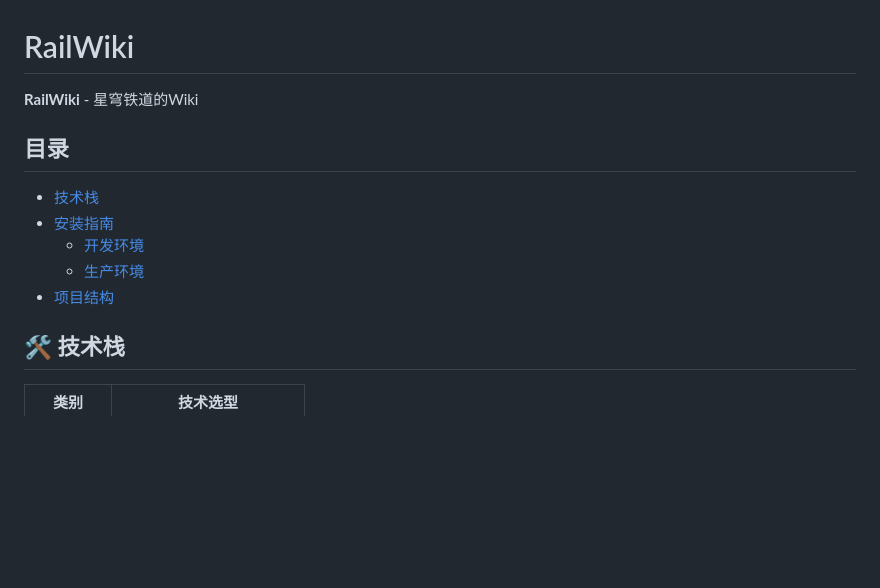
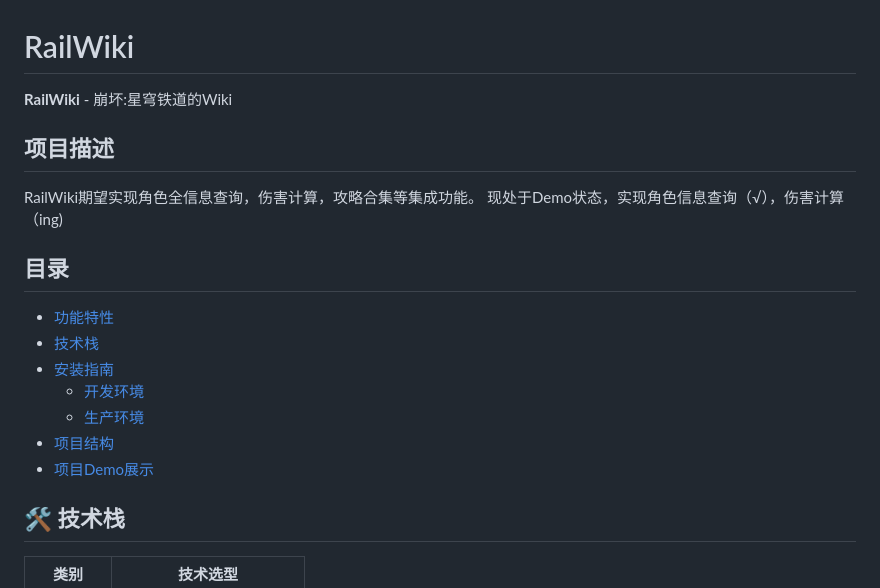
Before and after one commit to Yaemikoreal/RailWiki, a Markdown page: readme.md, the part around the change printed below. Drawn GitHub-style; blank space fills up the shorter version.

```diff
--- a/readme.md
+++ b/readme.md
@@ -1,12 +1,18 @@
 # RailWiki
-**RailWiki** - 星穹铁道的Wiki
+**RailWiki** - 崩坏:星穹铁道的Wiki
+## 项目描述
+RailWiki期望实现角色全信息查询，伤害计算，攻略合集等集成功能。
+现处于Demo状态，实现角色信息查询（√），伤害计算（ing)
+
 
 ## 目录
+- [功能特性](#-功能特性)
 - [技术栈](#-技术栈)
 - [安装指南](#-安装指南)
   - [开发环境](#开发环境配置)
   - [生产环境](#生产环境部署)
 - [项目结构](#-项目结构)
+- [项目Demo展示](#-项目Demo展示)
 
 
 ## 🛠️ 技术栈
```
Also changed, not shown: other parts of readme.md (+4 -1 lines), img_2.png (added), img_3.png (added), img_4.png (added), 2 other files.
